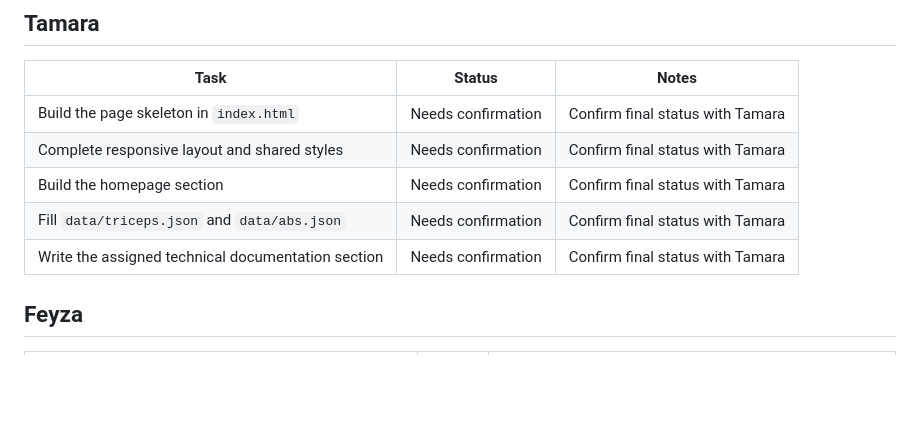
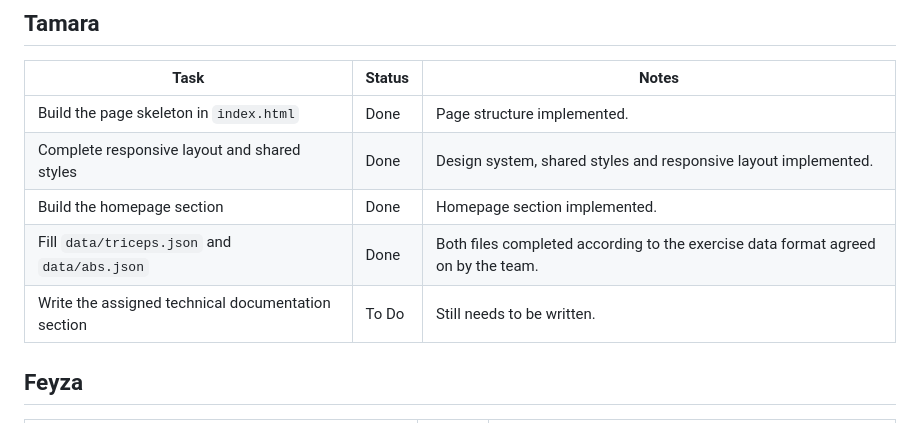
Before and after one commit to ardgunaydin/fat-a-gym, a Markdown page: docs/sprint-1/sprint-backlog.md, the part around the change. Rendered like a GitHub page; blank space fills up the shorter version.

Commit message:
docs: update my section of the sprint backlog

```diff
--- a/docs/sprint-1/sprint-backlog.md
+++ b/docs/sprint-1/sprint-backlog.md
@@ -37,11 +37,11 @@
 
 | Task | Status | Notes |
 |---|---|---|
-| Build the page skeleton in `index.html` | Needs confirmation | Confirm final status with Tamara |
-| Complete responsive layout and shared styles | Needs confirmation | Confirm final status with Tamara |
-| Build the homepage section | Needs confirmation | Confirm final status with Tamara |
-| Fill `data/triceps.json` and `data/abs.json` | Needs confirmation | Confirm final status with Tamara |
-| Write the assigned technical documentation section | Needs confirmation | Confirm final status with Tamara |
+| Build the page skeleton in `index.html` | Done | Page structure implemented. |
+| Complete responsive layout and shared styles | Done | Design system, shared styles and responsive layout implemented. |
+| Build the homepage section | Done | Homepage section implemented. |
+| Fill `data/triceps.json` and `data/abs.json` | Done | Both files completed according to the exercise data format agreed on by the team. |
+| Write the assigned technical documentation section | To Do | Still needs to be written. |
 
 ## Feyza
 
```
